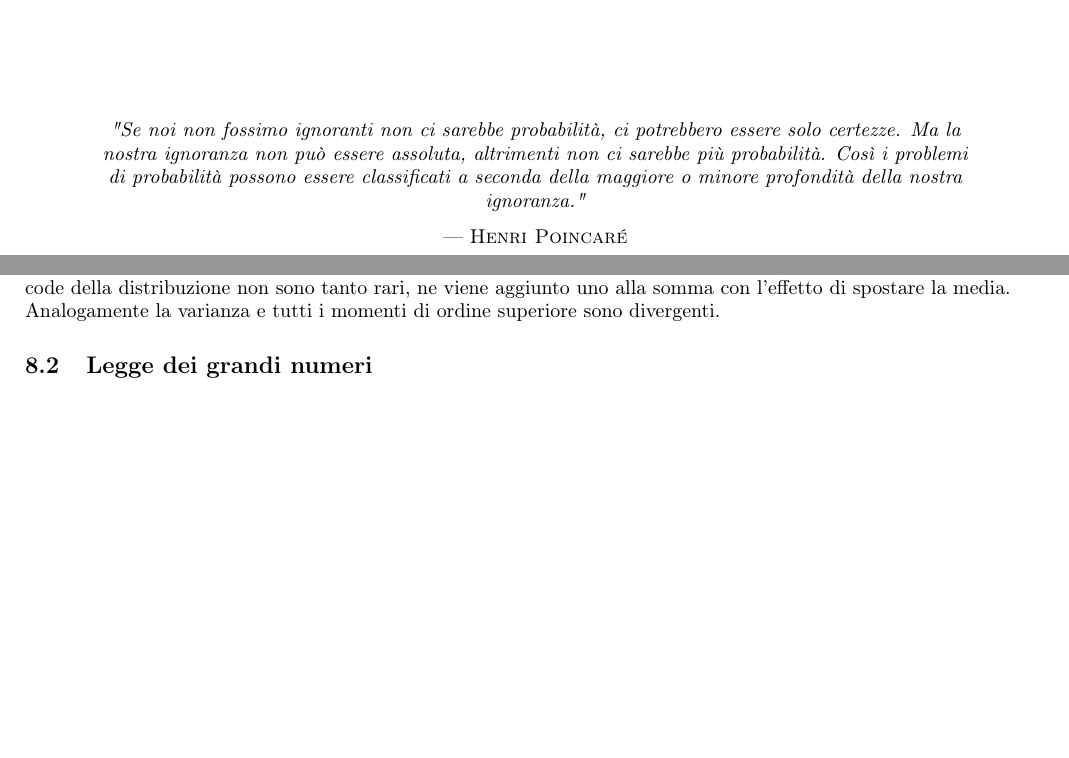
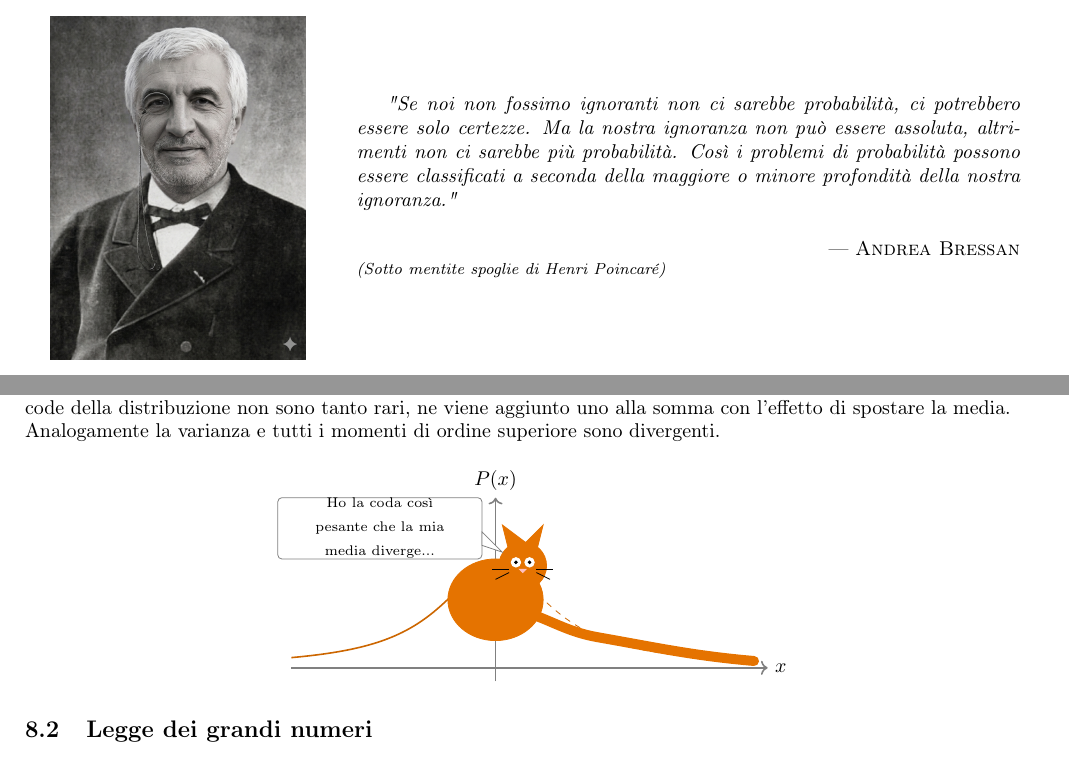
Before and after one commit to Its-mics/Statistica, a LaTeX document (appunti/Statistica.tex): two parts of pages 1 and 45 of 75, joined at a grey line, cut so that both start at the same text, the shorter picture padded with empty space. Compiled offline with pdfLaTeX.

Commit message:
andrea bressan

```diff
--- a/appunti/Statistica.tex
+++ b/appunti/Statistica.tex
@@ -183,13 +183,23 @@
 
 \vspace{2.5em}
 
+\vspace{2.5em}
 \begin{center}
-    \begin{minipage}{0.85\textwidth}
+    % Minipage per la foto (a sinistra)
+    \begin{minipage}{0.25\textwidth}
         \centering
+        % Inserisci qui la foto che avrai creato!
+        \includegraphics[width=\textwidth]{Immagini/prof_poincare.png}
+    \end{minipage}%
+    \hspace{0.05\textwidth}% Spazio tra foto e testo
+    % Minipage per la citazione (a destra)
+    \begin{minipage}{0.65\textwidth}
+        \justifying
         \itshape
         "Se noi non fossimo ignoranti non ci sarebbe probabilità, ci potrebbero essere solo certezze. Ma la nostra ignoranza non può essere assoluta, altrimenti non ci sarebbe più probabilità. Così i problemi di probabilità possono essere classificati a seconda della maggiore o minore profondità della nostra ignoranza."
 
-        \medskip
-        \upshape --- \textsc{Henri Poincaré}
+        \vspace{1.5em}
+        \upshape \hfill --- \textsc{Andrea Bressan} \\
+        \hfill \footnotesize \textit{(Sotto mentite spoglie di Henri Poincaré)}
     \end{minipage}
 \end{center}
@@ -2431,7 +2445,51 @@ Intuitivamente il problema è che la distribuzione di Cauchy ha code così alte
 Analogamente la varianza e tutti i momenti di ordine superiore sono divergenti.
 
 
-
+\begin{center}
+\begin{tikzpicture}[scale=1.2]
+    % Asse x
+    \draw[->, thick, gray] (-3,0) -- (4,0) node[right, text=black] {$x$};
+    % Asse y
+    \draw[->, thick, gray] (0,-0.2) -- (0,2.5) node[above, text=black] {$P(x)$};
+
+    % Curva di Cauchy (Coda sinistra)
+    \draw[thick, orange!80!black, domain=-3:-0.5, samples=50] plot (\x, {1.5/(1+\x*\x)});
+    % Curva di Cauchy (Coda destra - accennata sotto la coda del gatto)
+    \draw[dashed, orange!80!black, domain=0.5:3.8, samples=50] plot (\x, {1.5/(1+\x*\x)});
+
+    % Corpo del gatto (seduto sul picco)
+    \filldraw[orange!90!black] (0,1.0) ellipse (0.7 and 0.6);
+
+    % La "Coda Pesante" (Fat tail) che ricalca la distribuzione
+    \draw[line width=5pt, orange!90!black, cap=round] (0.5, 0.8) to[out=-20, in=170] (1.5, 0.45) to[out=-10, in=175] (3.8, 0.1);
+
+    % Testa del gatto
+    \filldraw[orange!90!black] (0.4, 1.5) circle (0.35);
+
+    % Orecchie
+    \filldraw[orange!90!black] (0.2, 1.7) -- (0.1, 2.1) -- (0.5, 1.8) -- cycle;
+    \filldraw[orange!90!black] (0.6, 1.7) -- (0.7, 2.1) -- (0.4, 1.8) -- cycle;
+
+    % Occhi e muso
+    \filldraw[white] (0.5, 1.55) circle (0.07);
+    \filldraw[white] (0.3, 1.55) circle (0.07);
+    \filldraw[black] (0.5, 1.55) circle (0.02);
+    \filldraw[black] (0.3, 1.55) circle (0.02);
+    \filldraw[pink] (0.4, 1.4) -- (0.35, 1.45) -- (0.45, 1.45) -- cycle;
+
+    % Baffi
+    \draw[black, thin] (0.2, 1.4) -- (0.0, 1.3);
+    \draw[black, thin] (0.2, 1.45) -- (-0.05, 1.45);
+    \draw[black, thin] (0.6, 1.4) -- (0.8, 1.3);
+    \draw[black, thin] (0.6, 1.45) -- (0.85, 1.45);
+
+    % Fumetto
+    \draw[white, fill=white, rounded corners=2pt, draw=black!50] (-3.2, 2.5) rectangle (-0.2, 1.6);
+    \draw[white, fill=white, draw=black!50] (-0.2, 2.0) -- (0.1, 1.7) -- (-0.2, 1.8) -- cycle;
+    \node[align=center] at (-1.7, 2.05) {\scriptsize Ho la coda così \\ \scriptsize pesante che la mia \\ \scriptsize media diverge...};
+
+\end{tikzpicture}
+\end{center}
 
 \subsection{Legge dei grandi numeri}
 
```
Also changed, not shown: appunti/Immagini/prof_poincare.png (added), appunti/Statistica.pdf, appunti/Statistica.tex (4 more changed lines).
